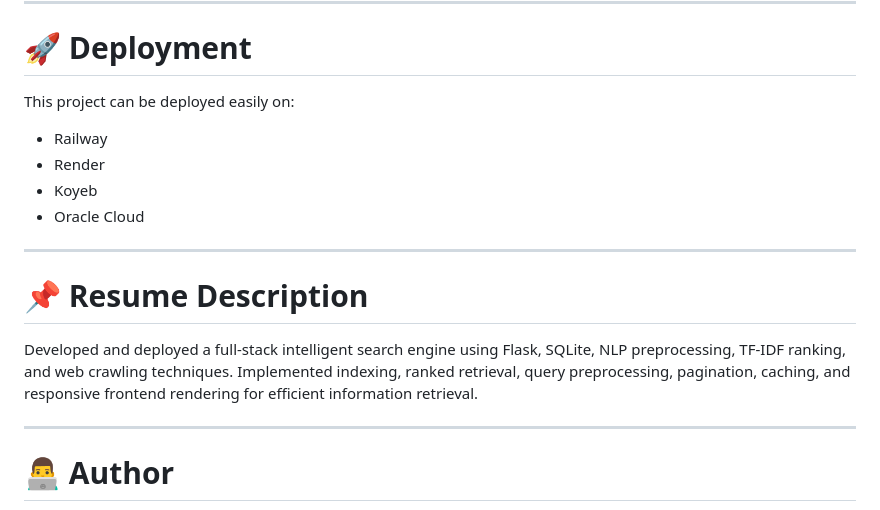
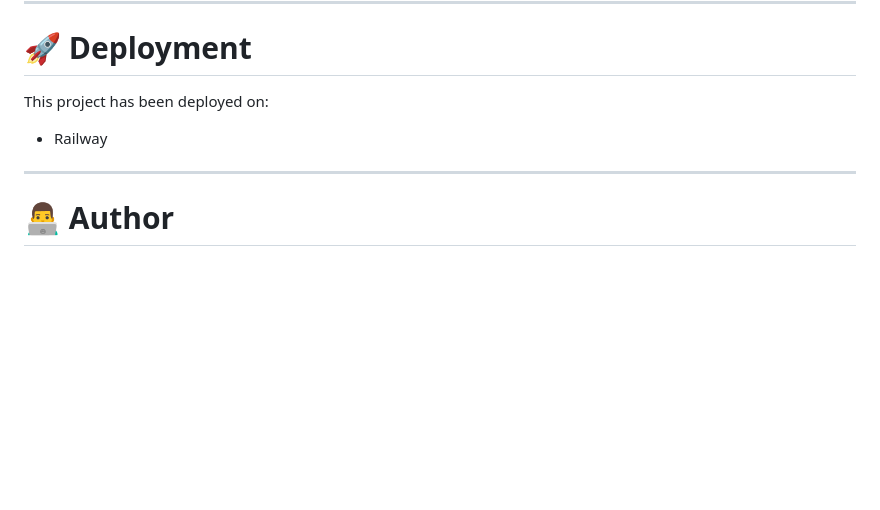
Before and after one commit to 786imran786/mini-search-engine, a Markdown page: readme.md, the part around the change. Rendered like a GitHub page; blank space fills up the shorter version.

Commit message:
Revise deployment section and remove resume details
Updated deployment platforms and removed resume description.

```diff
--- a/readme.md
+++ b/readme.md
@@ -207,20 +207,12 @@ data science
 
 # 🚀 Deployment
 
-This project can be deployed easily on:
+This project has been deployed on:
 
 - Railway
-- Render
-- Koyeb
-- Oracle Cloud
 
 ---
 
-# 📌 Resume Description
-
-Developed and deployed a full-stack intelligent search engine using Flask, SQLite, NLP preprocessing, TF-IDF ranking, and web crawling techniques. Implemented indexing, ranked retrieval, query preprocessing, pagination, caching, and responsive frontend rendering for efficient information retrieval.
-
----
 
 # 👨‍💻 Author
 
```
